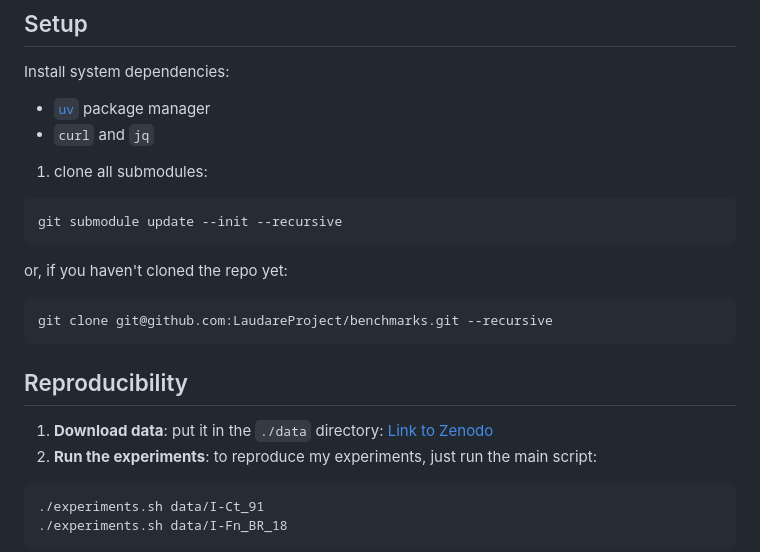
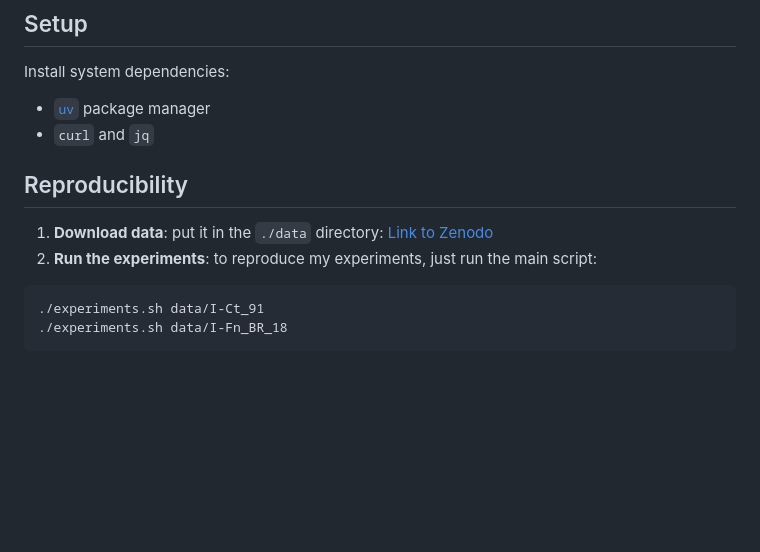
Before and after one commit to LaudareProject/benchmarks, a Markdown page: README.md, the part around one of its changes. Drawn GitHub-style; blank space fills up the shorter version.

````diff
--- a/README.md
+++ b/README.md
@@ -13,17 +13,5 @@ Install system dependencies:
 - [`uv`](https://docs.astral.sh/uv/getting-started/installation/) package manager
 - `curl` and `jq`
 
-1. clone all submodules:
-
-  ```
-  git submodule update --init --recursive
-  ```
-
-  or, if you haven't cloned the repo yet:
-
-  ```
-  git clone git@github.com:LaudareProject/benchmarks.git --recursive
-  ```
-
 ## Reproducibility
 
````
Also changed, not shown: other parts of README.md (+1 -1 lines).
